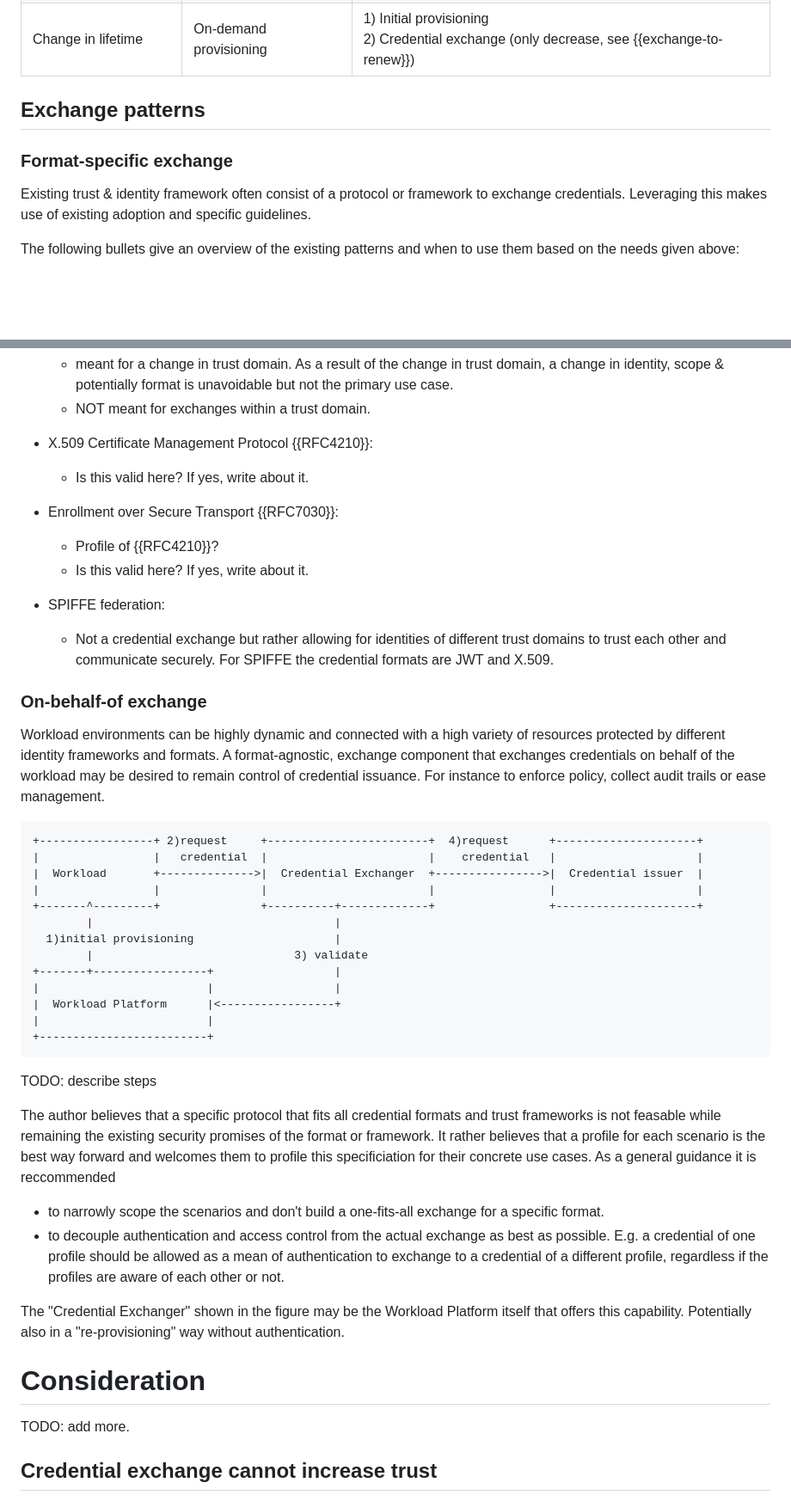
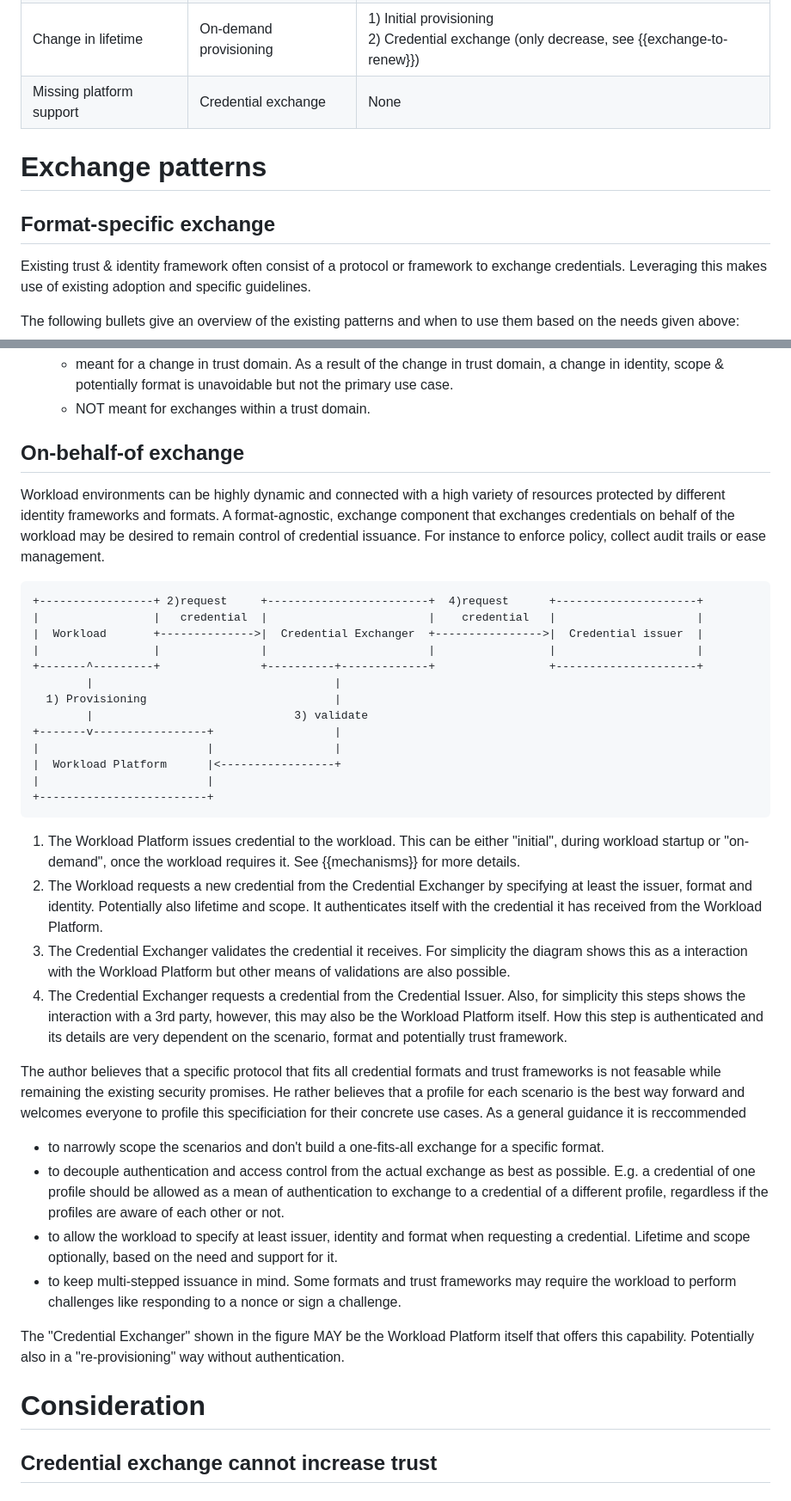
Before and after one commit to arndt-s/wimse-credential-exchange, a Markdown page: draft-schwenkschuster-wimse-credential-exchange.md, 2 parts joined by grey strips. Shown at 86% size. GitHub-like rendering; blank space fills up the shorter version.

Commit message:
multipl changes, see changelog

```diff
--- a/draft-schwenkschuster-wimse-credential-exchange.md
+++ b/draft-schwenkschuster-wimse-credential-exchange.md
@@ -137,10 +135,11 @@ Based on the need some mechanisms is more feasible and better suited than others
 | Change in scope | On-demand provisioning | 1) Initial provisioning<br>2) Credential exchange |
 | Change in format | On-demand provisioning | 1) Initial provisioning<br>2) Credential exchange |
 | Change in lifetime | On-demand provisioning | 1) Initial provisioning<br>2) Credential exchange (only decrease, see {{exchange-to-renew}}) |
+| Missing platform support | Credential exchange | None |
 
-## Exchange patterns
+# Exchange patterns
 
-### Format-specific exchange
+## Format-specific exchange
 
 Existing trust & identity framework often consist of a protocol or framework to exchange credentials. Leveraging this makes use of existing adoption and specific guidelines.
 
@@ -156,17 +155,7 @@ The following bullets give an overview of the existing patterns and when to use
   * meant for a change in trust domain. As a result of the change in trust domain, a change in identity, scope & potentially format is unavoidable but not the primary use case.
   * NOT meant for exchanges within a trust domain.
 
-* X.509 Certificate Management Protocol {{RFC4210}}:
-  * Is this valid here? If yes, write about it.
-
-* Enrollment over Secure Transport {{RFC7030}}:
-  * Profile of {{RFC4210}}?
-  * Is this valid here? If yes, write about it.
-
-* SPIFFE federation:
-  * Not a credential exchange but rather allowing for identities of different trust domains to trust each other and communicate securely. For SPIFFE the credential formats are JWT and X.509.
-
-### On-behalf-of exchange
+## On-behalf-of exchange
 
 Workload environments can be highly dynamic and connected with a high variety of resources protected by different identity frameworks and formats. A format-agnostic, exchange component that exchanges credentials on behalf of the workload may be desired to remain control of credential issuance. For instance to enforce policy, collect audit trails or ease management.
 
@@ -177,27 +166,30 @@ Workload environments can be highly dynamic and connected with a high variety of
 |                 |               |                        |                 |                     |
 +-------^---------+               +----------+-------------+                 +---------------------+
         |                                    |
-  1)initial provisioning                     |
+  1) Provisioning                            |
         |                              3) validate
-+-------+-----------------+                  |
++-------v-----------------+                  |
 |                         |                  |
 |  Workload Platform      |<-----------------+
 |                         |
 +-------------------------+
 ~~~
 
-TODO: describe steps
+1. The Workload Platform issues credential to the workload. This can be either "initial", during workload startup or "on-demand", once the workload requires it. See {{mechanisms}} for more details.
+2. The Workload requests a new credential from the Credential Exchanger by specifying at least the issuer, format and identity. Potentially also lifetime and scope. It authenticates itself with the credential it has received from the Workload Platform.
+3. The Credential Exchanger validates the credential it receives. For simplicity the diagram shows this as a interaction with the Workload Platform but other means of validations are also possible.
+4. The Credential Exchanger requests a credential from the Credential Issuer. Also, for simplicity this steps shows the interaction with a 3rd party, however, this may also be the Workload Platform itself. How this step is authenticated and its details are very dependent on the scenario, format and potentially trust framework.
 
-The author believes that a specific protocol that fits all credential formats and trust frameworks is not feasable while remaining the existing security promises of the format or framework. It rather believes that a profile for each scenario is the best way forward and welcomes them to profile this specificiation for their concrete use cases. As a general guidance it is reccommended
+The author believes that a specific protocol that fits all credential formats and trust frameworks is not feasable while remaining the existing security promises. He rather believes that a profile for each scenario is the best way forward and welcomes everyone to profile this specificiation for their concrete use cases. As a general guidance it is reccommended
 
 * to narrowly scope the scenarios and don't build a one-fits-all exchange for a specific format.
 * to decouple authentication and access control from the actual exchange as best as possible. E.g. a credential of one profile should be allowed as a mean of authentication to exchange to a credential of a different profile, regardless if the profiles are aware of each other or not.
+* to allow the workload to specify at least issuer, identity and format when requesting a credential. Lifetime and scope optionally, based on the need and support for it.
+* to keep multi-stepped issuance in mind. Some formats and trust frameworks may require the workload to perform challenges like responding to a nonce or sign a challenge.
 
-The "Credential Exchanger" shown in the figure may be the Workload Platform itself that offers this capability. Potentially also in a "re-provisioning" way without authentication.
+The "Credential Exchanger" shown in the figure MAY be the Workload Platform itself that offers this capability. Potentially also in a "re-provisioning" way without authentication.
 
 # Consideration
-
-TODO: add more.
 
 ## Credential exchange cannot increase trust
 
```
Also changed, not shown: other parts of draft-schwenkschuster-wimse-credential-exchange.md (+12 -12 lines).
